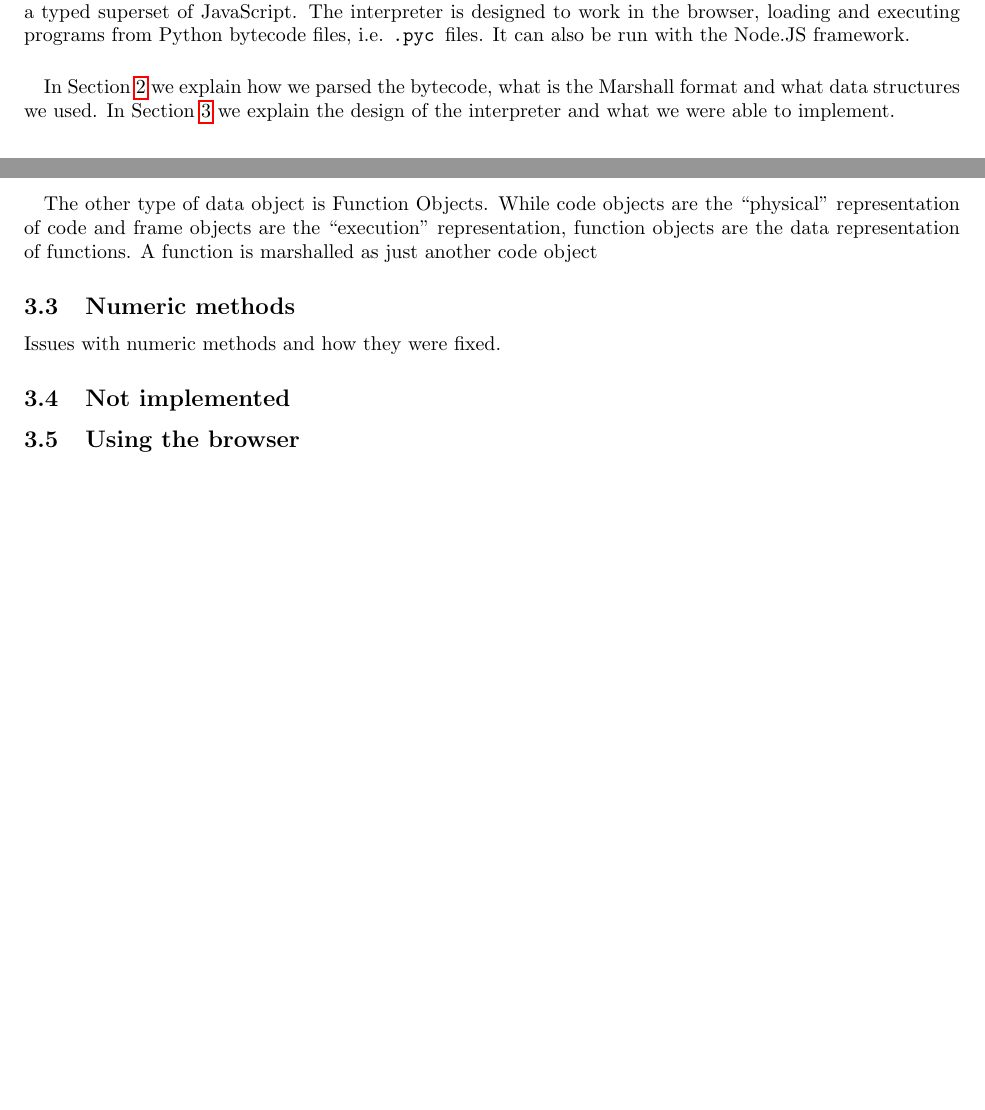
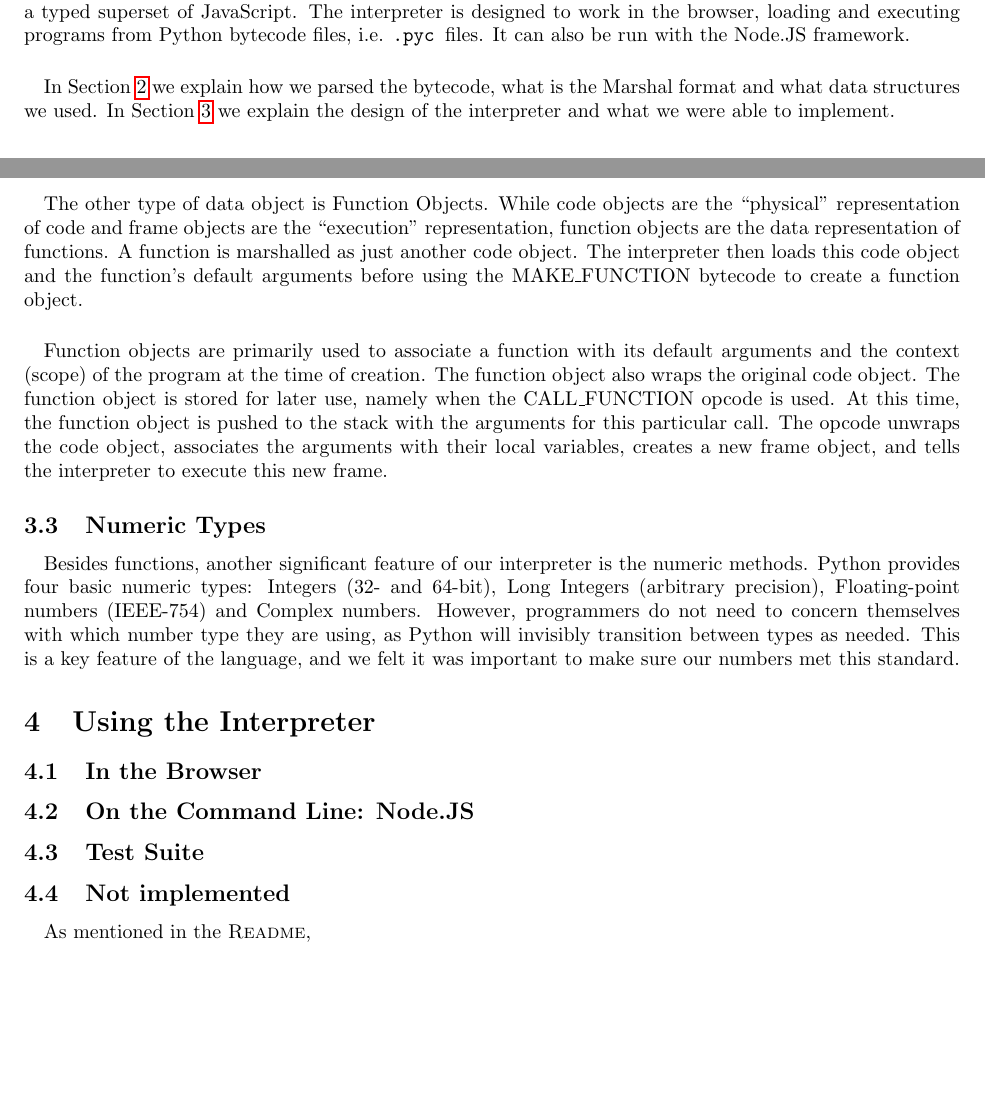
Before and after one commit to Solumin/Systems630-Project1, a LaTeX document (doc/report/project_report.tex): two parts of pages 1 and 3 of 3, joined at a grey line, cut so that both start at the same text, the shorter picture padded with empty space. Compiled offline with pdfLaTeX.

Commit message:
Umarshal, Function objects, started Numeric, etc. :game_die:

```diff
--- a/doc/report/project_report.tex
+++ b/doc/report/project_report.tex
@@ -80,7 +80,7 @@ Instructor: & Professor Emery Berger % Instructor/supervisor
 The project consists of designing and implementing an interpreter for Python bytecode in TypeScript, a typed superset of JavaScript. The interpreter is designed to work in the browser, loading and executing programs from Python bytecode files, i.e. \pyc files. It can also be run with the Node.JS framework.
 
 \paragraph{}
-In Section~\ref{parser} we explain how we parsed the bytecode, what is the Marshall format and what data structures we used. In Section~\ref{interpreter} we explain the design of the interpreter and what we were able to implement.
+In Section~\ref{parser} we explain how we parsed the bytecode, what is the Marshal format and what data structures we used. In Section~\ref{interpreter} we explain the design of the interpreter and what we were able to implement.
 
 \section{Parser}\label{parser}
 
@@ -150,17 +150,28 @@ As with the code objects mentioned above, our implementation of frame objects wa
 We used several other data objects in our interpreter. Two of these are simple constants: None, Python's Null type; and NotImplemented, an error message used heavily by numeric methods. NotImplemented is discussed further in section~\ref{numeric}.
 
 \paragraph{}
-The other type of data object is Function Objects. While code objects are the ``physical'' representation of code and frame objects are the ``execution'' representation, function objects are the data representation of functions. A function is marshalled as just another code object
+The other type of data object is Function Objects. While code objects are the ``physical'' representation of code and frame objects are the ``execution'' representation, function objects are the data representation of functions. A function is marshalled as just another code object. The interpreter then loads this code object and the function's default arguments before using the MAKE\_FUNCTION bytecode to create a function object.
 
+\paragraph{}
+Function objects are primarily used to associate a function with its default arguments and the context (scope) of the program at the time of creation. The function object also wraps the original code object. The function object is stored for later use, namely when the CALL\_FUNCTION opcode is used. At this time, the function object is pushed to the stack with the arguments for this particular call. The opcode unwraps the code object, associates the arguments with their local variables, creates a new frame object, and tells the interpreter to execute this new frame.
 
-\subsection{Numeric methods} \label{numeric}
+\subsection{Numeric Types} \label{numeric}
 
-Issues with numeric methods and how they were fixed.
+\paragraph{}
+Besides functions, another significant feature of our interpreter is the numeric methods. Python provides four basic numeric types: Integers (32- and 64-bit), Long Integers (arbitrary precision), Floating-point numbers (IEEE-754) and Complex numbers. However, programmers do not need to concern themselves with which number type they are using, as Python will invisibly transition between types as needed. This is a key feature of the language, and we felt it was important to make sure our numbers met this standard.
+
+\section{Using the Interpreter}
+
+\subsection{In the Browser}
+
+\subsection{On the Command Line: Node.JS}
+
+\subsection{Test Suite}
 
 \subsection{Not implemented}
 
-\subsection{Using the browser}
-
+\paragraph{}
+As mentioned in the \textsc{Readme},
 
 
 %\bibliographystyle{unsrt}
```
